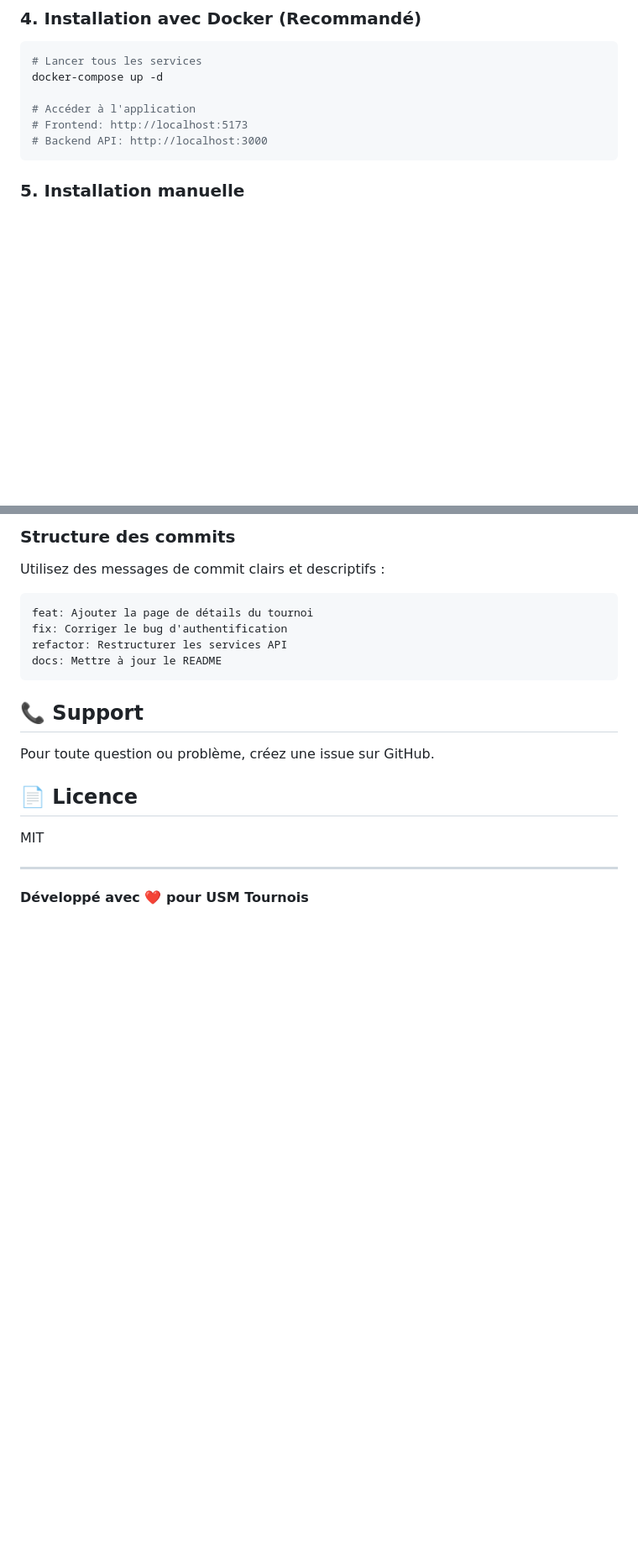
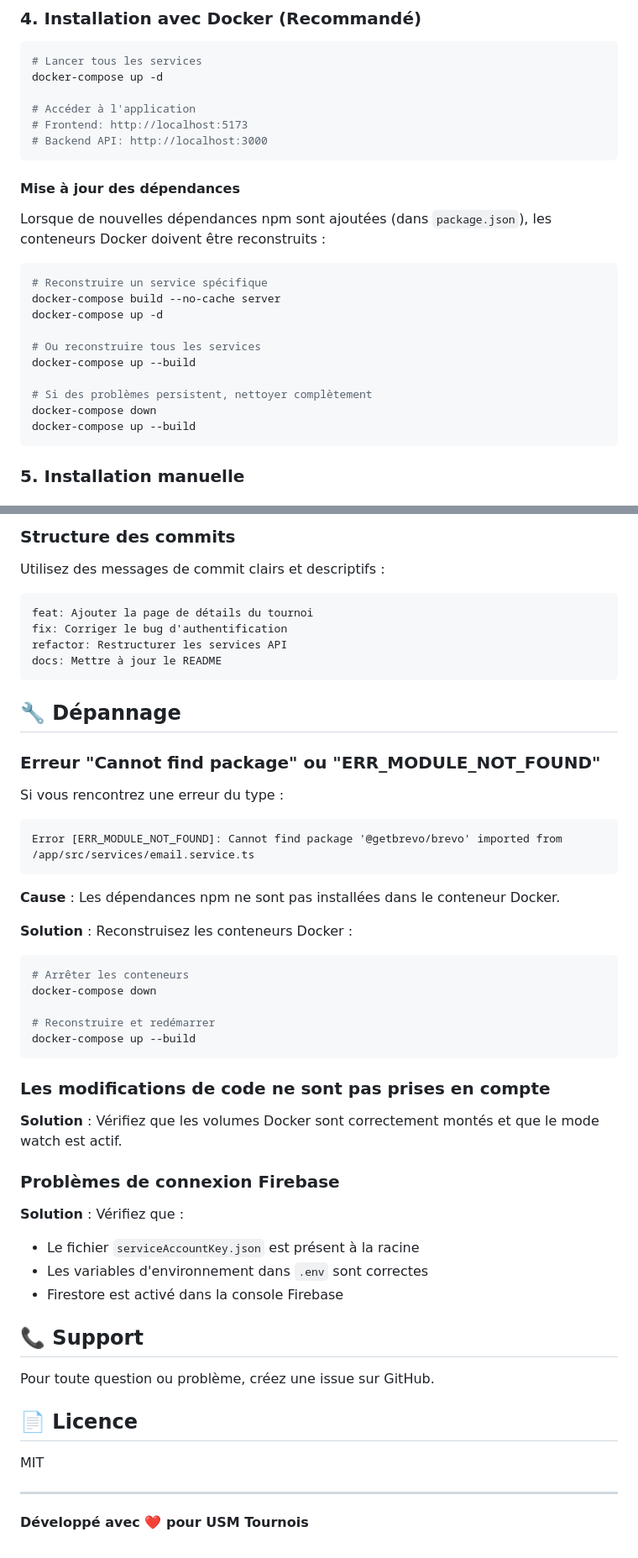
Before and after one commit to salamichel/usm-tournois, a Markdown page: README.md, 2 parts joined by grey strips. Shown at 84% size. Rendered like a GitHub page; blank space fills up the shorter version.

Commit message:
Add Docker rebuild instructions to fix module not found errors
Added troubleshooting section explaining how to rebuild Docker containers
when new npm dependencies are added. This fixes the ERR_MODULE_NOT_FOUND
error for @getbrevo/brevo and similar dependency issues.

````diff
--- a/README.md
+++ b/README.md
@@ -141,6 +141,23 @@ docker-compose up -d
 # Accéder à l'application
 # Frontend: http://localhost:5173
 # Backend API: http://localhost:3000
+```
+
+#### Mise à jour des dépendances
+
+Lorsque de nouvelles dépendances npm sont ajoutées (dans `package.json`), les conteneurs Docker doivent être reconstruits :
+
+```bash
+# Reconstruire un service spécifique
+docker-compose build --no-cache server
+docker-compose up -d
+
+# Ou reconstruire tous les services
+docker-compose up --build
+
+# Si des problèmes persistent, nettoyer complètement
+docker-compose down
+docker-compose up --build
 ```
 
 ### 5. Installation manuelle
@@ -343,6 +360,37 @@ refactor: Restructurer les services API
 docs: Mettre à jour le README
 ```
 
+## 🔧 Dépannage
+
+### Erreur "Cannot find package" ou "ERR_MODULE_NOT_FOUND"
+
+Si vous rencontrez une erreur du type :
+```
+Error [ERR_MODULE_NOT_FOUND]: Cannot find package '@getbrevo/brevo' imported from /app/src/services/email.service.ts
+```
+
+**Cause** : Les dépendances npm ne sont pas installées dans le conteneur Docker.
+
+**Solution** : Reconstruisez les conteneurs Docker :
+```bash
+# Arrêter les conteneurs
+docker-compose down
+
+# Reconstruire et redémarrer
+docker-compose up --build
+```
+
+### Les modifications de code ne sont pas prises en compte
+
+**Solution** : Vérifiez que les volumes Docker sont correctement montés et que le mode watch est actif.
+
+### Problèmes de connexion Firebase
+
+**Solution** : Vérifiez que :
+- Le fichier `serviceAccountKey.json` est présent à la racine
+- Les variables d'environnement dans `.env` sont correctes
+- Firestore est activé dans la console Firebase
+
 ## 📞 Support
 
 Pour toute question ou problème, créez une issue sur GitHub.
````
